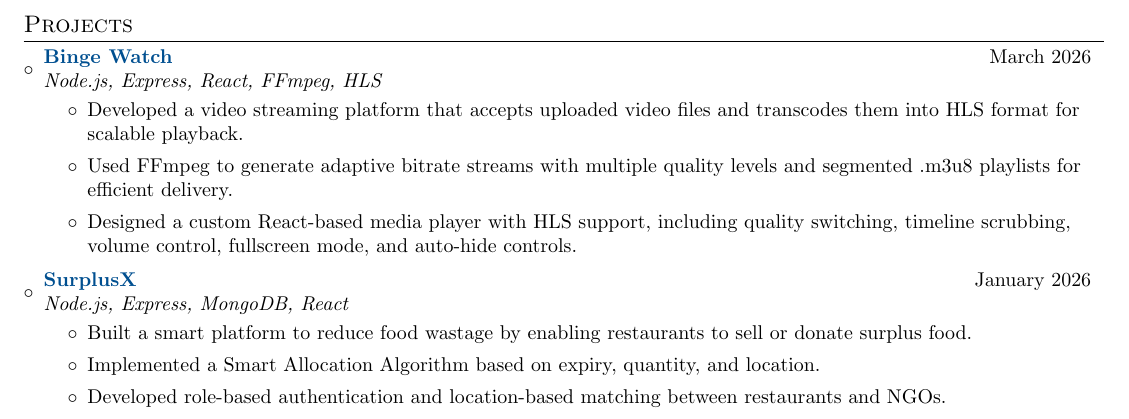
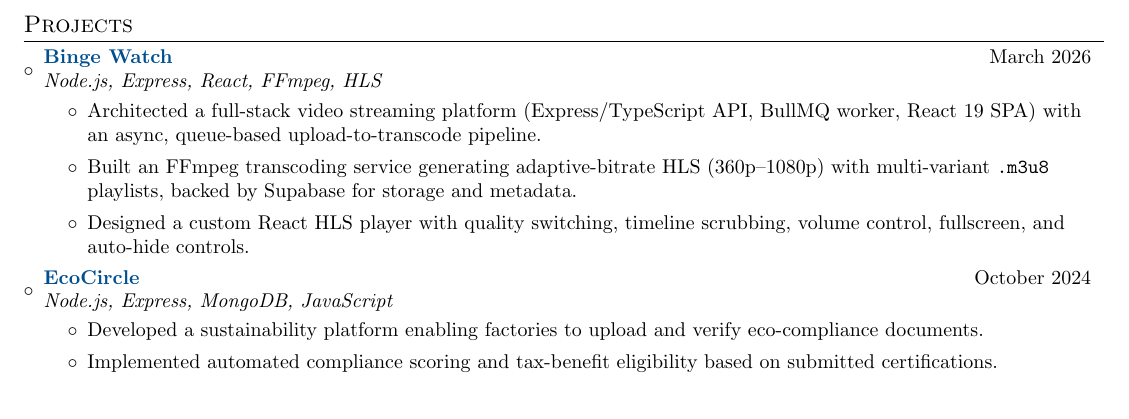
Before and after one commit to itsnikhil24/resume-nikhil, a LaTeX CV (resume.tex): part of the page, cut so that both start at the same text. Compiled offline with pdfLaTeX.

Commit message:
Revise resume with Leetcode profile
Updated project descriptions and achievements in resume.

```diff
--- a/resume.tex
+++ b/resume.tex
@@ -128,18 +129,18 @@
   {Node.js, Express, React, FFmpeg, HLS}
   {}
 \resumeItemListStart
-  \item Developed a video streaming platform that accepts uploaded video files and transcodes them into HLS format for scalable playback.
-  \item Used FFmpeg to generate adaptive bitrate streams with multiple quality levels and segmented .m3u8 playlists for efficient delivery.
-  \item Designed a custom React-based media player with HLS support, including quality switching, timeline scrubbing, volume control, fullscreen mode, and auto-hide controls.
+  \item Architected a full-stack video streaming platform (Express/TypeScript API, BullMQ worker, React 19 SPA) with an async, queue-based upload-to-transcode pipeline.
+  \item Built an FFmpeg transcoding service generating adaptive-bitrate HLS (360p–1080p) with multi-variant \texttt{.m3u8} playlists, backed by Supabase for storage and metadata.
+  \item Designed a custom React HLS player with quality switching, timeline scrubbing, volume control, fullscreen, and auto-hide controls.
 \resumeItemListEnd
 
 \resumeSubheading
-  {\MYhref{https://github.com/itsnikhil24/SurplusX}{SurplusX}}
-  {January 2026}
-  {Node.js, Express, MongoDB, React}
+  {\MYhref{https://github.com/itsnikhil24/Environment-project}{EcoCircle}}
+  {October 2024}
+  {Node.js, Express, MongoDB, JavaScript}
   {}
 \resumeItemListStart
-  \item Built a smart platform to reduce food wastage by enabling restaurants to sell or donate surplus food.
-  \item Implemented a Smart Allocation Algorithm based on expiry, quantity, and location.
-  \item Developed role-based authentication and location-based matching between restaurants and NGOs.
+  \item Developed a sustainability platform enabling factories to upload and verify eco-compliance documents.
+  \item Implemented automated compliance scoring and tax-benefit eligibility based on submitted certifications.
+  \item Built secure Node.js APIs, MongoDB schemas, and a real-time sustainability leaderboard with NGO support features.
 \resumeItemListEnd
```
Also changed, not shown: resume.tex (12 more changed lines).
